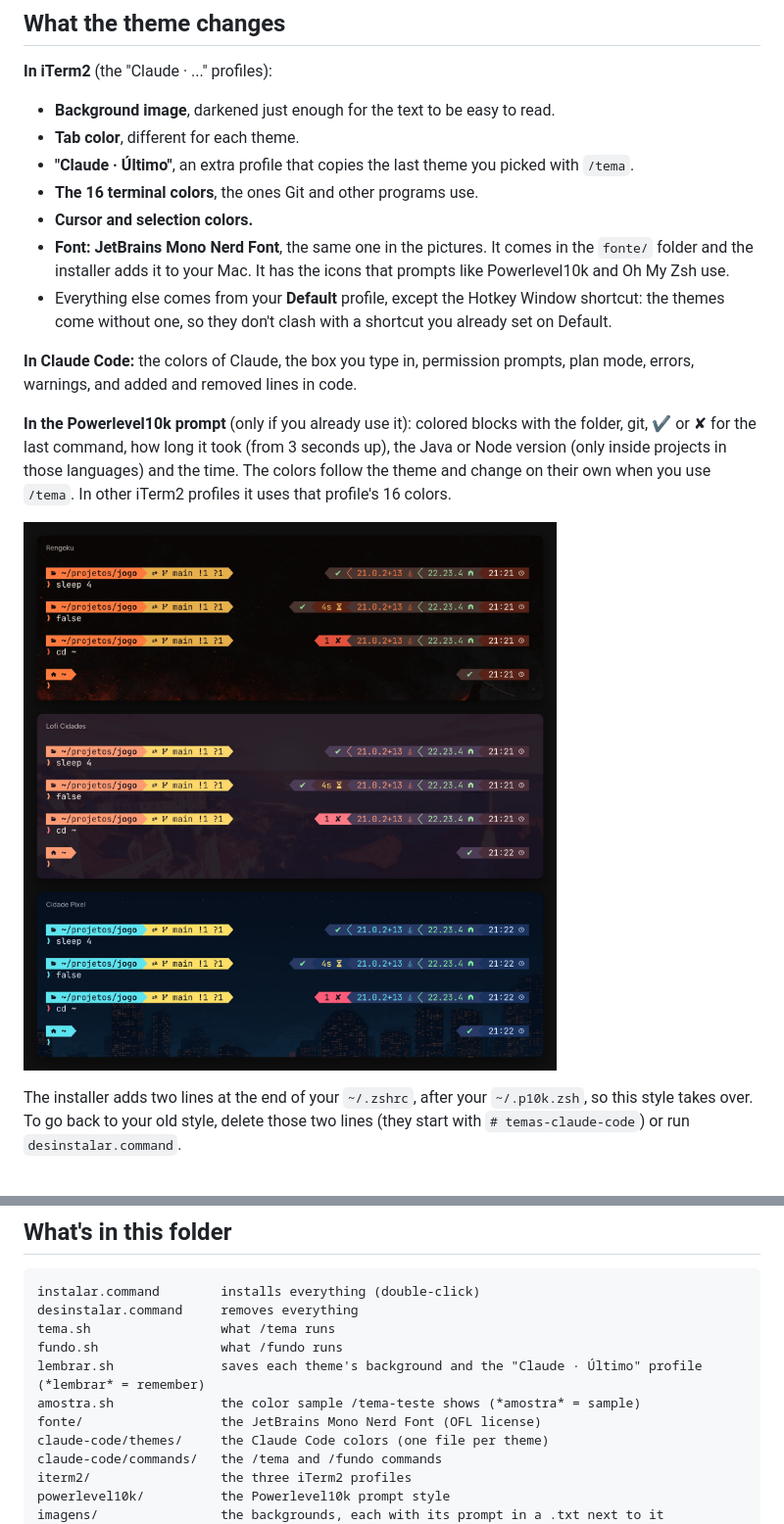
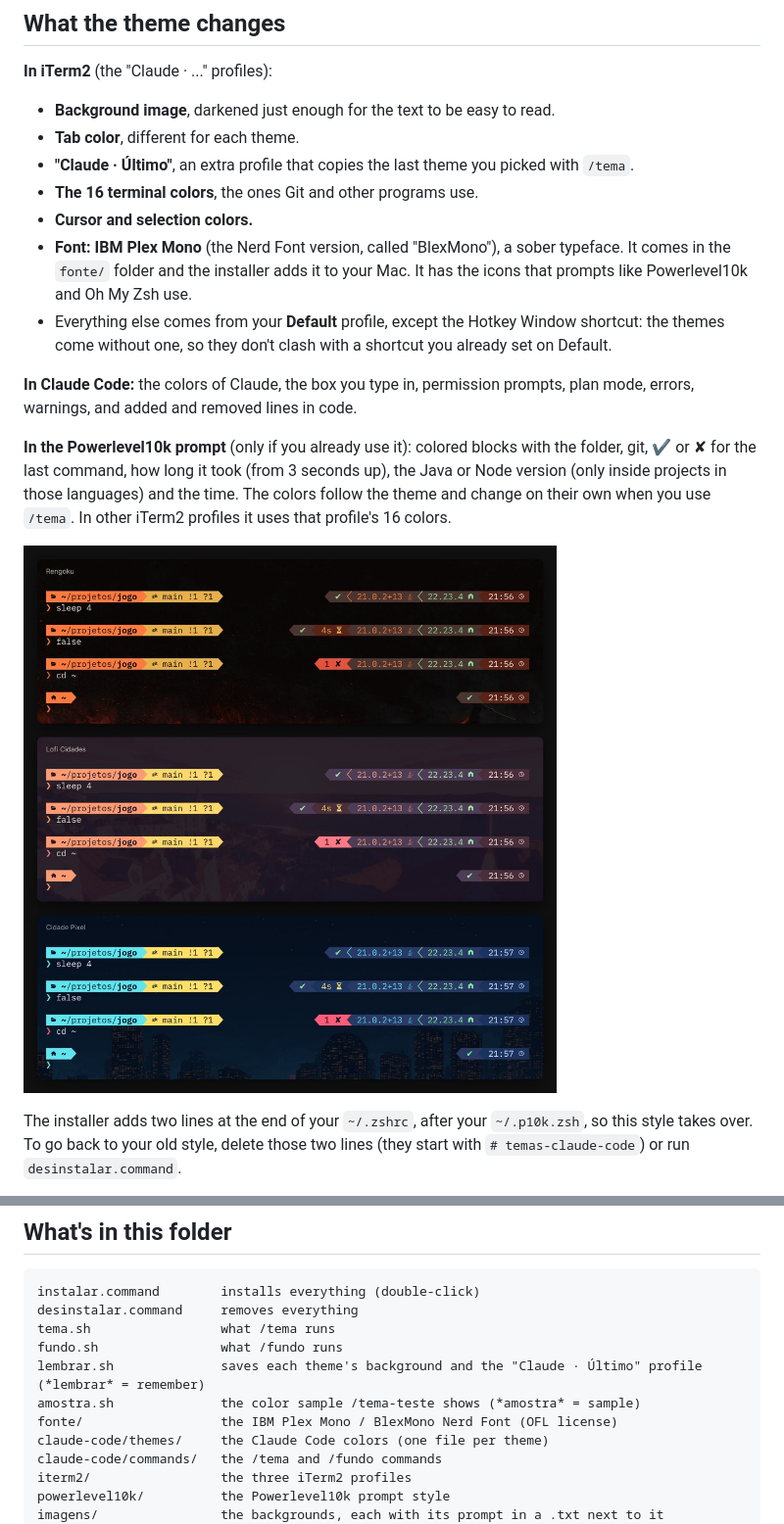
Before and after one commit to joaocalixto/temas-claude-code, a Markdown page: README.md, 2 parts joined by grey strips. Shown at 98% size. Drawn GitHub-style; pictures changed too: docs/prompt-powerlevel10k.jpg.

```diff
--- a/README.md
+++ b/README.md
@@ -102,7 +102,7 @@ Inside Claude Code:
 - **"Claude · Último"**, an extra profile that copies the last theme you picked with `/tema`.
 - **The 16 terminal colors**, the ones Git and other programs use.
 - **Cursor and selection colors.**
-- **Font: JetBrains Mono Nerd Font**, the same one in the pictures. It comes in the `fonte/` folder and the installer adds it to your Mac. It has the icons that prompts like Powerlevel10k and Oh My Zsh use.
+- **Font: IBM Plex Mono** (the Nerd Font version, called "BlexMono"), a sober typeface. It comes in the `fonte/` folder and the installer adds it to your Mac. It has the icons that prompts like Powerlevel10k and Oh My Zsh use.
 - Everything else comes from your **Default** profile, except the Hotkey Window shortcut: the themes come without one, so they don't clash with a shortcut you already set on Default.
 
 **In Claude Code:** the colors of Claude, the box you type in, permission prompts, plan mode, errors, warnings, and added and removed lines in code.
@@ -136,7 +136,7 @@ tema.sh                 what /tema runs
 fundo.sh                what /fundo runs
 lembrar.sh              saves each theme's background and the "Claude · Último" profile (*lembrar* = remember)
 amostra.sh              the color sample /tema-teste shows (*amostra* = sample)
-fonte/                  the JetBrains Mono Nerd Font (OFL license)
+fonte/                  the IBM Plex Mono / BlexMono Nerd Font (OFL license)
 claude-code/themes/     the Claude Code colors (one file per theme)
 claude-code/commands/   the /tema and /fundo commands
 iterm2/                 the three iTerm2 profiles
```
Also changed, not shown: README.pt.md (+2 -2 lines), 12 other files.
